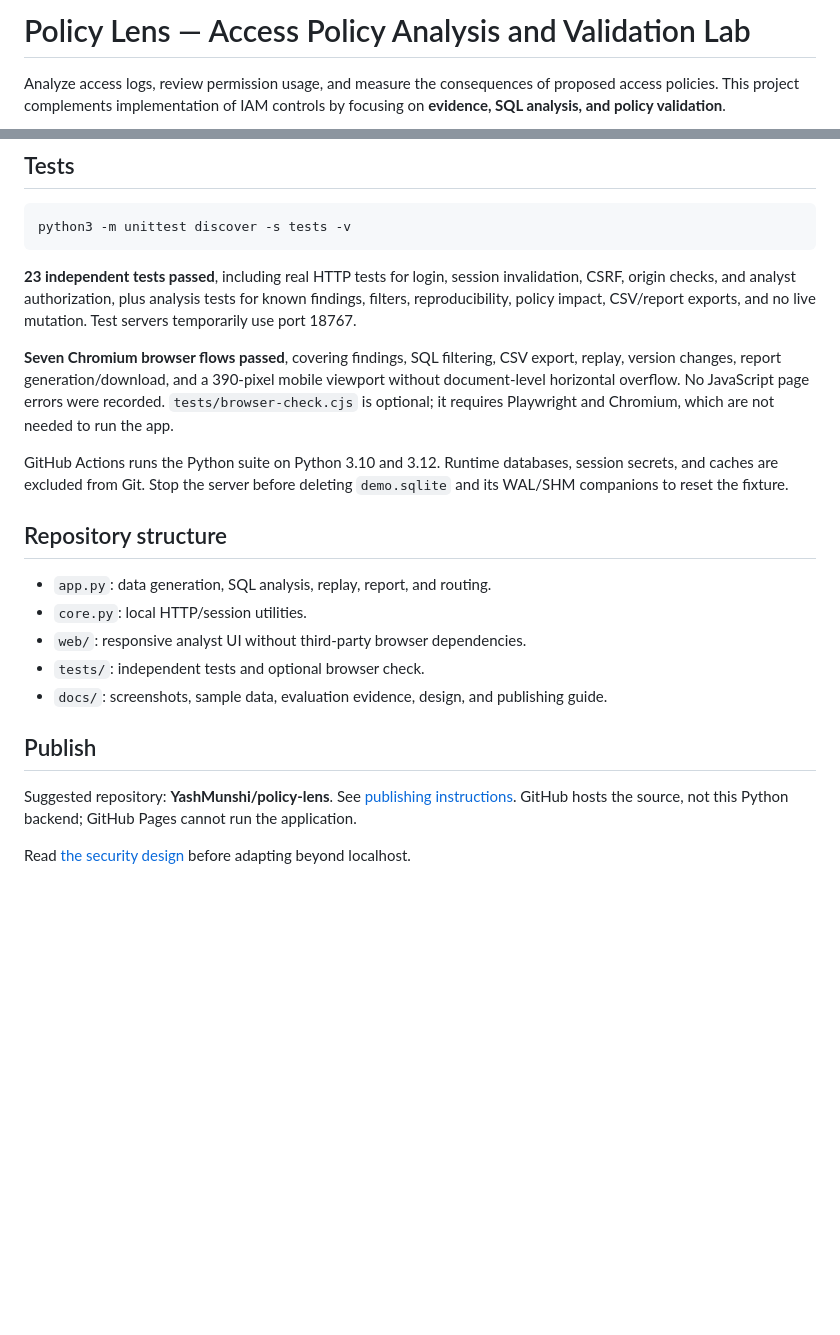
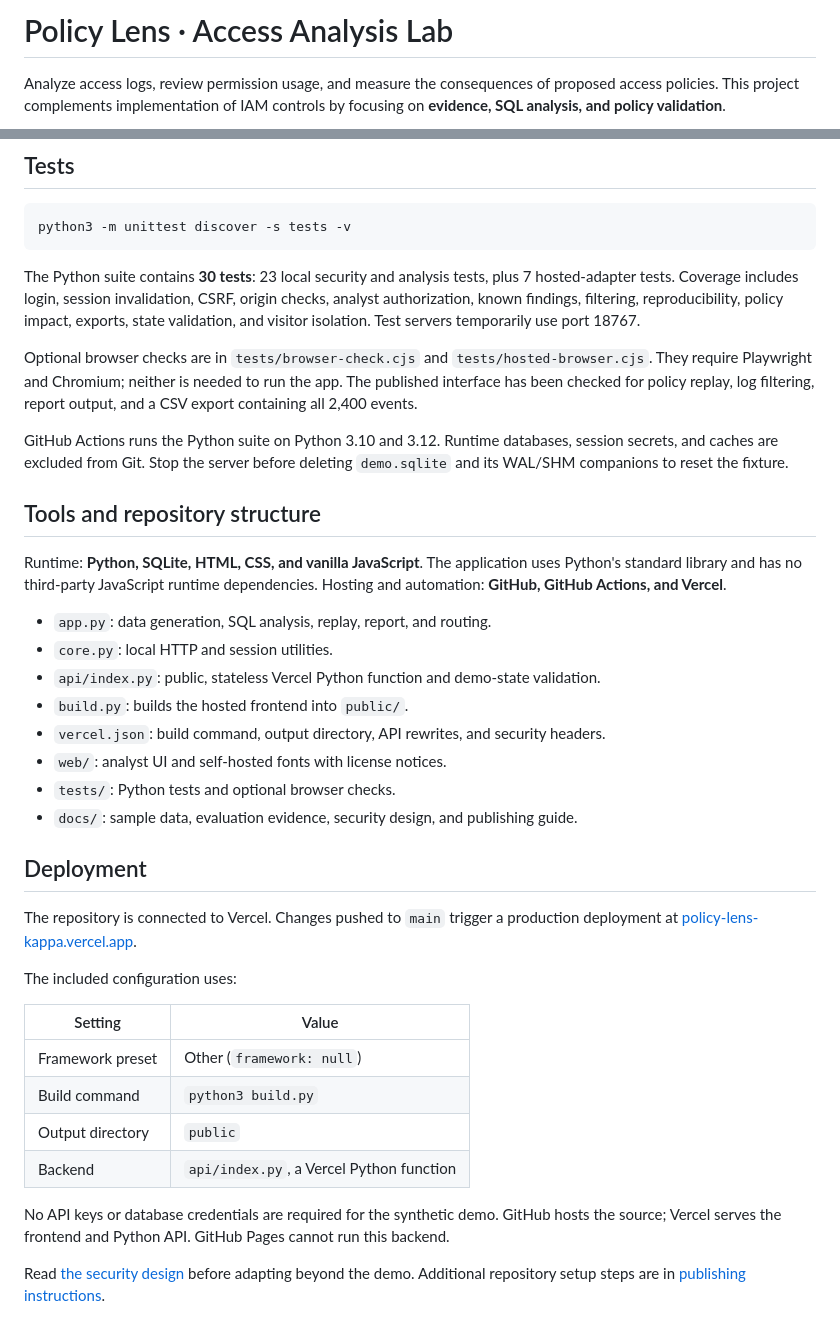
Before and after one commit to YashMunshi/Policy-Lens, a Markdown page: README.md, 2 parts joined by grey strips. Rendered like a GitHub page; blank space fills up the shorter version.

Commit message:
Document live demo, Northstar fixture, and current Policy Lens workflow

````diff
--- a/README.md
+++ b/README.md
@@ -1,4 +1,4 @@
-# Policy Lens — Access Policy Analysis and Validation Lab
+# Policy Lens · Access Analysis Lab
 
 Analyze access logs, review permission usage, and measure the consequences of
 proposed access policies. This project complements implementation of IAM controls
@@ -92,33 +142,53 @@ Evidence: [evaluation JSON](docs/evaluation.json), [findings](docs/findings.json
 python3 -m unittest discover -s tests -v
 ```
 
-**23 independent tests passed**, including real HTTP tests for login, session
-invalidation, CSRF, origin checks, and analyst authorization, plus analysis tests
-for known findings, filters, reproducibility, policy impact, CSV/report exports,
-and no live mutation. Test servers temporarily use port 18767.
+The Python suite contains **30 tests**: 23 local security and analysis tests,
+plus 7 hosted-adapter tests. Coverage includes login, session invalidation, CSRF,
+origin checks, analyst authorization, known findings, filtering, reproducibility,
+policy impact, exports, state validation, and visitor isolation.
+Test servers temporarily use port 18767.
 
-**Seven Chromium browser flows passed**, covering findings, SQL filtering,
-CSV export, replay, version changes, report generation/download, and a 390-pixel
-mobile viewport without document-level horizontal overflow. No JavaScript page
-errors were recorded. `tests/browser-check.cjs` is optional; it requires Playwright
-and Chromium, which are not needed to run the app.
+Optional browser checks are in `tests/browser-check.cjs` and
+`tests/hosted-browser.cjs`. They require Playwright and Chromium; neither is needed
+to run the app. The published interface has been checked for policy replay,
+log filtering, report output, and a CSV export containing all 2,400 events.
 
 GitHub Actions runs the Python suite on Python 3.10 and 3.12. Runtime databases,
 session secrets, and caches are excluded from Git. Stop the server before deleting
 `demo.sqlite` and its WAL/SHM companions to reset the fixture.
 
-## Repository structure
+## Tools and repository structure
+
+Runtime: **Python, SQLite, HTML, CSS, and vanilla JavaScript**. The application uses
+Python's standard library and has no third-party JavaScript runtime dependencies.
+Hosting and automation: **GitHub, GitHub Actions, and Vercel**.
 
 - `app.py`: data generation, SQL analysis, replay, report, and routing.
-- `core.py`: local HTTP/session utilities.
-- `web/`: responsive analyst UI without third-party browser dependencies.
-- `tests/`: independent tests and optional browser check.
-- `docs/`: screenshots, sample data, evaluation evidence, design, and publishing guide.
+- `core.py`: local HTTP and session utilities.
+- `api/index.py`: public, stateless Vercel Python function and demo-state validation.
+- `build.py`: builds the hosted frontend into `public/`.
+- `vercel.json`: build command, output directory, API rewrites, and security headers.
+- `web/`: analyst UI and self-hosted fonts with license notices.
+- `tests/`: Python tests and optional browser checks.
+- `docs/`: sample data, evaluation evidence, security design, and publishing guide.
 
-## Publish
+## Deployment
 
-Suggested repository: **YashMunshi/policy-lens**.
-See [publishing instructions](docs/PUBLISHING.md). GitHub hosts the source, not this
-Python backend; GitHub Pages cannot run the application.
+The repository is connected to Vercel. Changes pushed to `main` trigger a
+production deployment at [policy-lens-kappa.vercel.app](https://policy-lens-kappa.vercel.app/).
 
-Read [the security design](docs/THREAT-MODEL.md) before adapting beyond localhost.
+The included configuration uses:
+
+| Setting | Value |
+|---|---|
+| Framework preset | Other (`framework: null`) |
+| Build command | `python3 build.py` |
+| Output directory | `public` |
+| Backend | `api/index.py`, a Vercel Python function |
+
+No API keys or database credentials are required for the synthetic demo.
+GitHub hosts the source; Vercel serves the frontend and Python API.
+GitHub Pages cannot run this backend.
+
+Read [the security design](docs/THREAT-MODEL.md) before adapting beyond the demo.
+Additional repository setup steps are in [publishing instructions](docs/PUBLISHING.md).
````
Also changed, not shown: other parts of README.md (+52 -2 lines).
